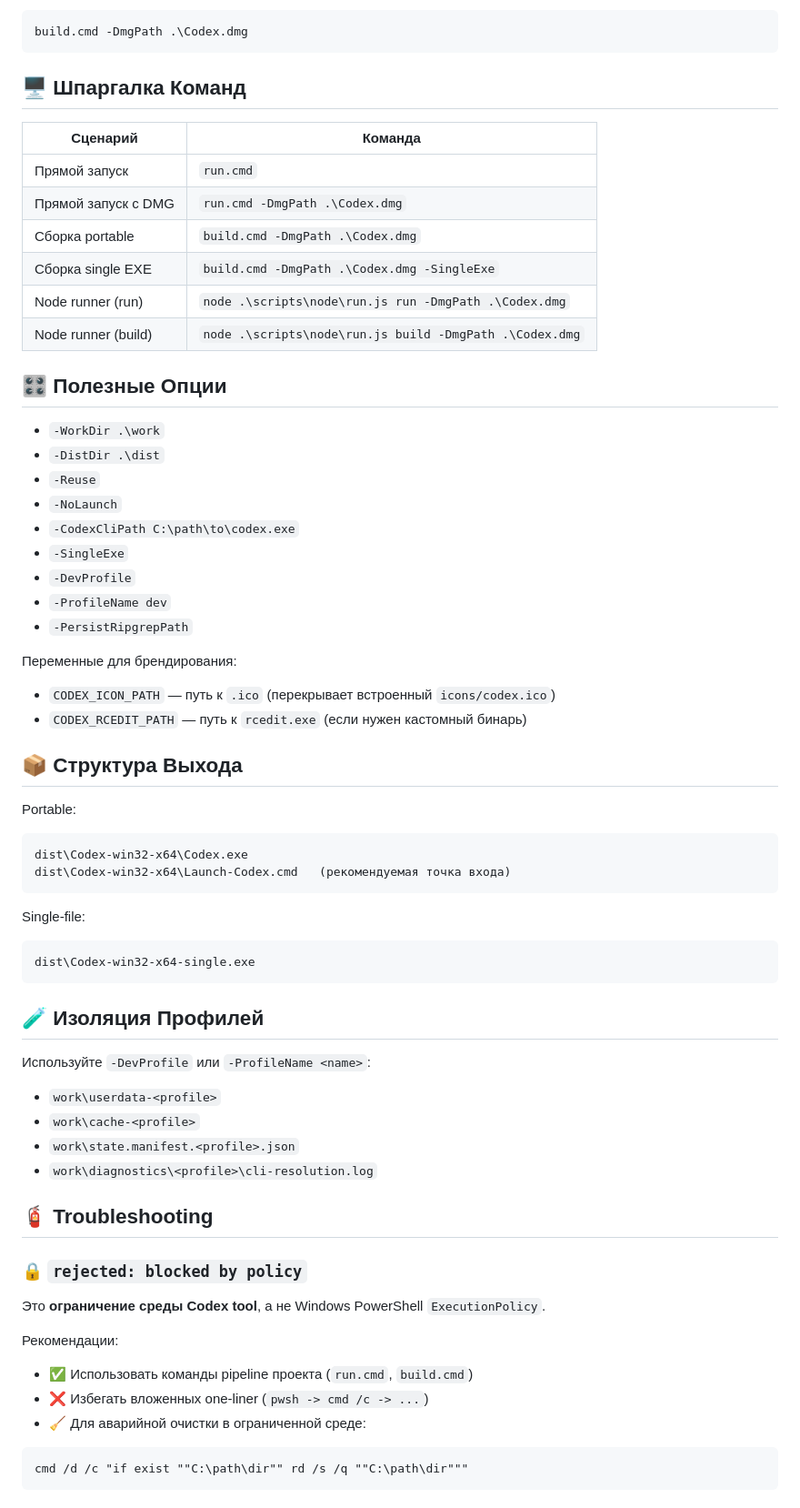
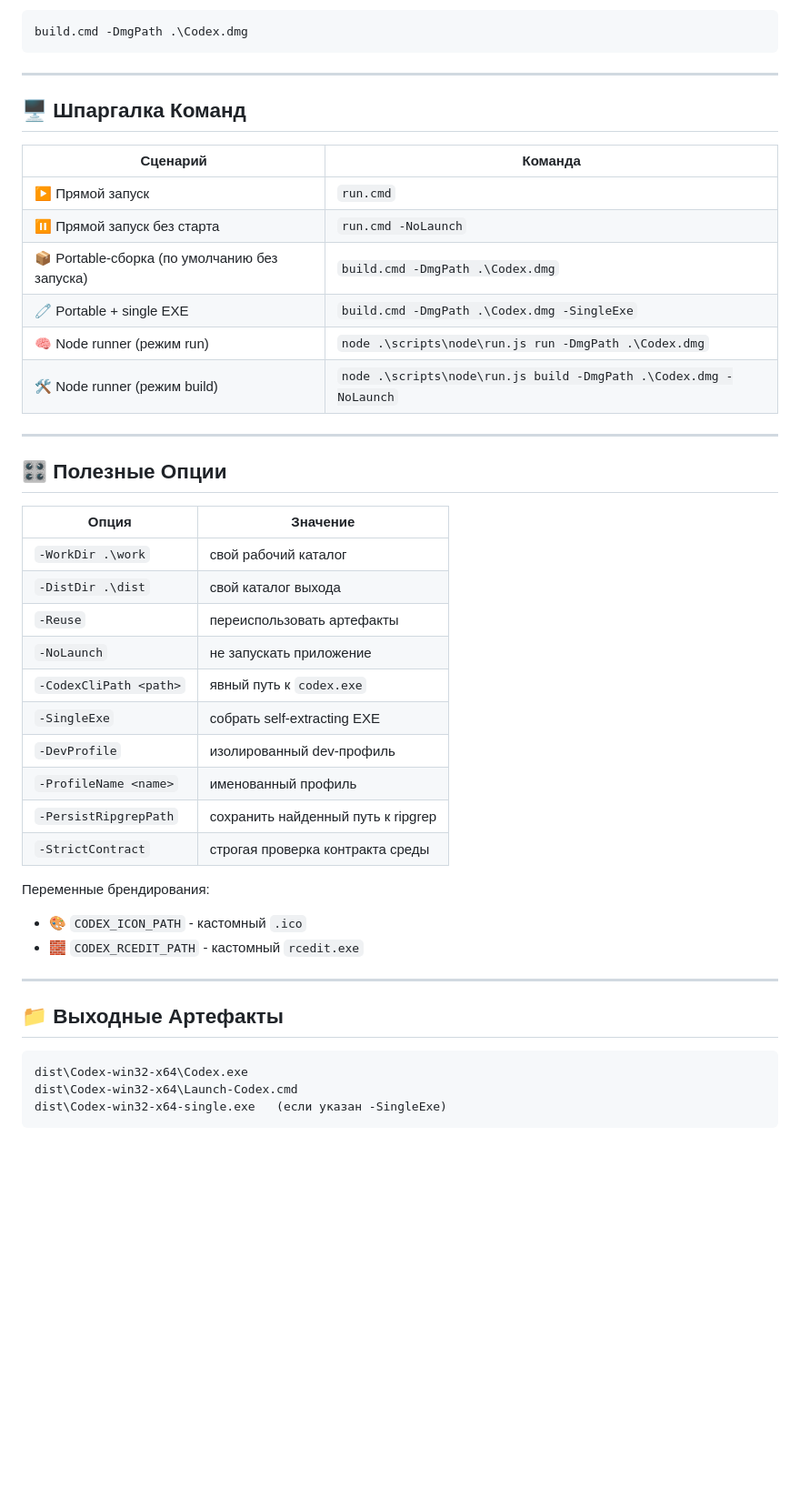
Before and after one commit to Javaec/Codex-Windows, a Markdown page: README.ru.md, the part around one of its changes. Shown at 91% size. Rendered like a GitHub page; blank space fills up the shorter version.

````diff
--- a/README.ru.md
+++ b/README.ru.md
@@ -76,70 +83,48 @@ run.cmd
 build.cmd -DmgPath .\Codex.dmg
 ```
 
+---
+
 ## 🖥️ Шпаргалка Команд
 
 | Сценарий | Команда |
 |---|---|
-| Прямой запуск | `run.cmd` |
-| Прямой запуск с DMG | `run.cmd -DmgPath .\Codex.dmg` |
-| Сборка portable | `build.cmd -DmgPath .\Codex.dmg` |
-| Сборка single EXE | `build.cmd -DmgPath .\Codex.dmg -SingleExe` |
-| Node runner (run) | `node .\scripts\node\run.js run -DmgPath .\Codex.dmg` |
-| Node runner (build) | `node .\scripts\node\run.js build -DmgPath .\Codex.dmg` |
+| ▶️ Прямой запуск | `run.cmd` |
+| ⏸️ Прямой запуск без старта | `run.cmd -NoLaunch` |
+| 📦 Portable-сборка (по умолчанию без запуска) | `build.cmd -DmgPath .\Codex.dmg` |
+| 🧷 Portable + single EXE | `build.cmd -DmgPath .\Codex.dmg -SingleExe` |
+| 🧠 Node runner (режим run) | `node .\scripts\node\run.js run -DmgPath .\Codex.dmg` |
+| 🛠️ Node runner (режим build) | `node .\scripts\node\run.js build -DmgPath .\Codex.dmg -NoLaunch` |
+
+---
 
 ## 🎛️ Полезные Опции
 
-- `-WorkDir .\work`
-- `-DistDir .\dist`
-- `-Reuse`
-- `-NoLaunch`
-- `-CodexCliPath C:\path\to\codex.exe`
-- `-SingleExe`
-- `-DevProfile`
-- `-ProfileName dev`
-- `-PersistRipgrepPath`
+| Опция | Значение |
+|---|---|
+| `-WorkDir .\work` | свой рабочий каталог |
+| `-DistDir .\dist` | свой каталог выхода |
+| `-Reuse` | переиспользовать артефакты |
+| `-NoLaunch` | не запускать приложение |
+| `-CodexCliPath <path>` | явный путь к `codex.exe` |
+| `-SingleExe` | собрать self-extracting EXE |
+| `-DevProfile` | изолированный dev-профиль |
+| `-ProfileName <name>` | именованный профиль |
+| `-PersistRipgrepPath` | сохранить найденный путь к ripgrep |
+| `-StrictContract` | строгая проверка контракта среды |
 
-Переменные для брендирования:
-- `CODEX_ICON_PATH` — путь к `.ico` (перекрывает встроенный `icons/codex.ico`)
-- `CODEX_RCEDIT_PATH` — путь к `rcedit.exe` (если нужен кастомный бинарь)
+Переменные брендирования:
 
-## 📦 Структура Выхода
+- 🎨 `CODEX_ICON_PATH` - кастомный `.ico`
+- 🧱 `CODEX_RCEDIT_PATH` - кастомный `rcedit.exe`
 
-Portable:
+---
+
+## 📁 Выходные Артефакты
 
 ```text
 dist\Codex-win32-x64\Codex.exe
-dist\Codex-win32-x64\Launch-Codex.cmd   (рекомендуемая точка входа)
+dist\Codex-win32-x64\Launch-Codex.cmd
+dist\Codex-win32-x64-single.exe   (если указан -SingleExe)
 ```
 
-Single-file:
-
-```text
-dist\Codex-win32-x64-single.exe
-```
-
-## 🧪 Изоляция Профилей
-
-Используйте `-DevProfile` или `-ProfileName <name>`:
-
-- `work\userdata-<profile>`
-- `work\cache-<profile>`
-- `work\state.manifest.<profile>.json`
-- `work\diagnostics\<profile>\cli-resolution.log`
-
-## 🧯 Troubleshooting
-
-### 🔒 `rejected: blocked by policy`
-
-Это **ограничение среды Codex tool**, а не Windows PowerShell `ExecutionPolicy`.
-
-Рекомендации:
-
-- ✅ Использовать команды pipeline проекта (`run.cmd`, `build.cmd`)
-- ❌ Избегать вложенных one-liner (`pwsh -> cmd /c -> ...`)
-- 🧹 Для аварийной очистки в ограниченной среде:
-
-```cmd
-cmd /d /c "if exist ""C:\path\dir"" rd /s /q ""C:\path\dir"""
-```
-
````
Also changed, not shown: other parts of README.ru.md (+47 -66 lines), README.md (+78 -119 lines), README.zh-CN.md (+77 -118 lines).
